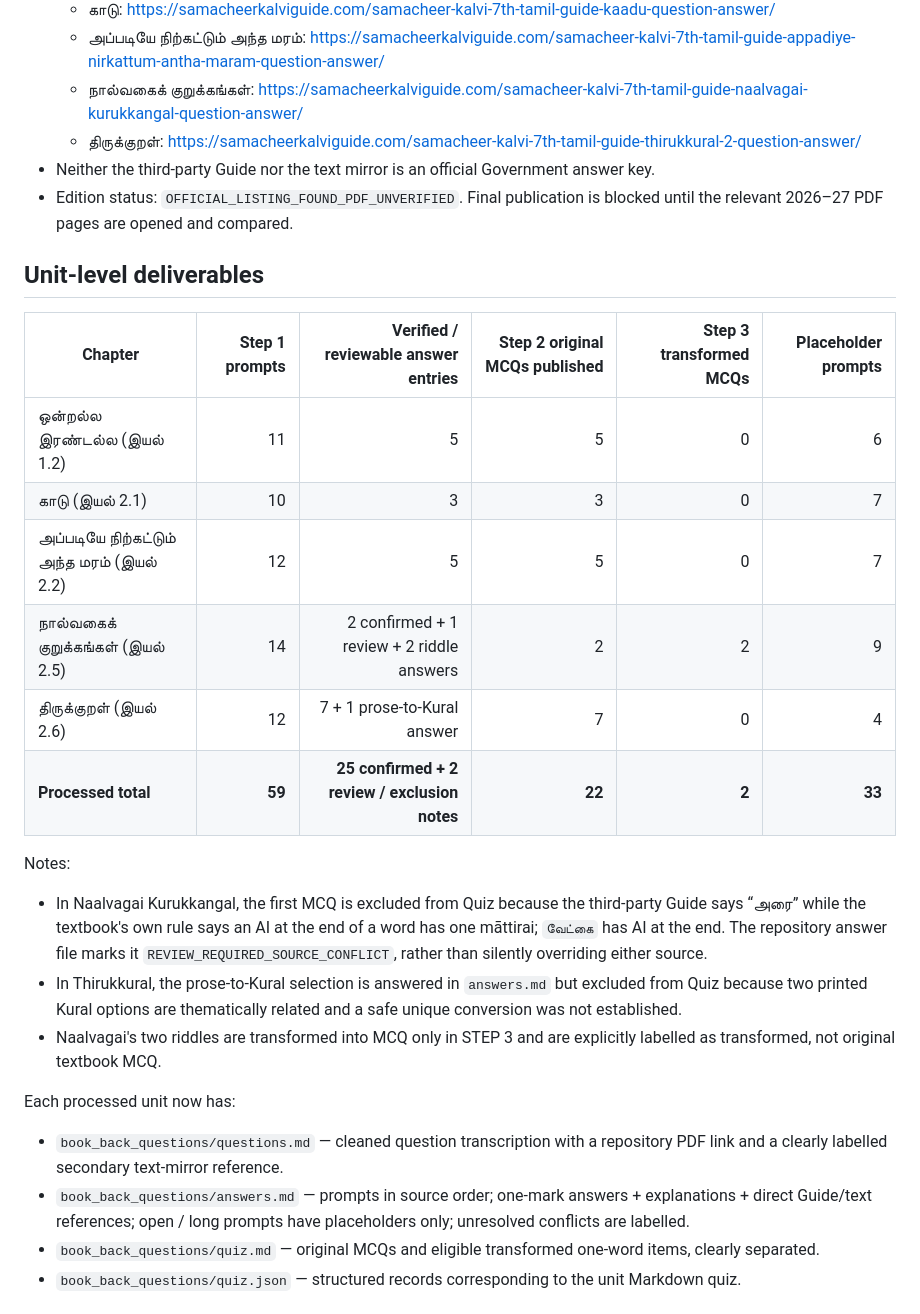
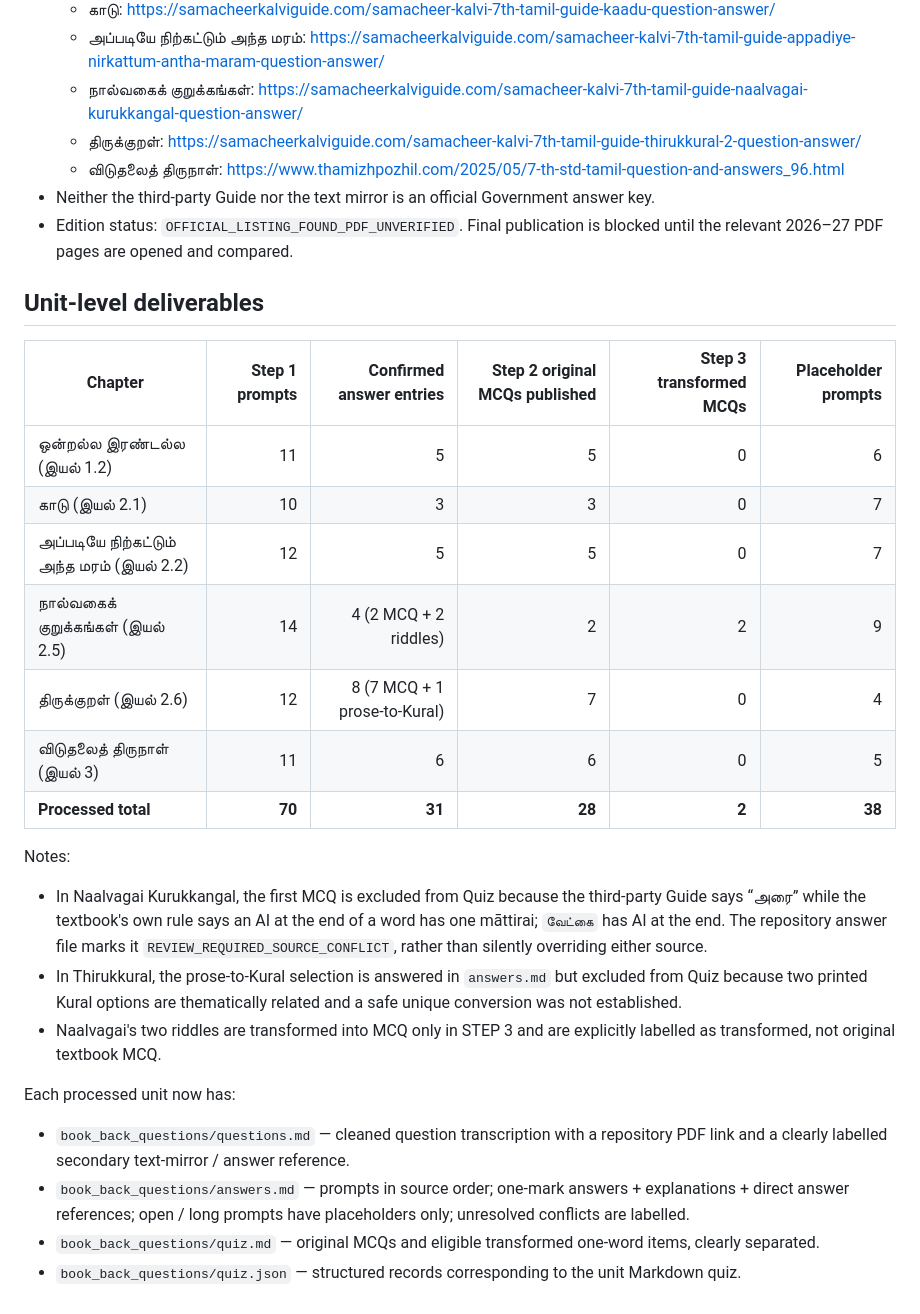
Before and after one commit to Eaglesiva/tn-class-07, a Markdown page: docs/CLASS_07_TAMIL_TERM1_STEP_QA_2026-11-06.md, the part around one of its changes. Rendered like a GitHub page.

```diff
--- a/docs/CLASS_07_TAMIL_TERM1_STEP_QA_2026-11-06.md
+++ b/docs/CLASS_07_TAMIL_TERM1_STEP_QA_2026-11-06.md
@@ -30,19 +30,21 @@
   - அப்படியே நிற்கட்டும் அந்த மரம்: https://samacheerkalviguide.com/samacheer-kalvi-7th-tamil-guide-appadiye-nirkattum-antha-maram-question-answer/
   - நால்வகைக் குறுக்கங்கள்: https://samacheerkalviguide.com/samacheer-kalvi-7th-tamil-guide-naalvagai-kurukkangal-question-answer/
   - திருக்குறள்: https://samacheerkalviguide.com/samacheer-kalvi-7th-tamil-guide-thirukkural-2-question-answer/
+  - விடுதலைத் திருநாள்: https://www.thamizhpozhil.com/2025/05/7-th-std-tamil-question-and-answers_96.html
 - Neither the third-party Guide nor the text mirror is an official Government answer key.
 - Edition status: `OFFICIAL_LISTING_FOUND_PDF_UNVERIFIED`. Final publication is blocked until the relevant 2026–27 PDF pages are opened and compared.
 
 ## Unit-level deliverables
 
-| Chapter | Step 1 prompts | Verified / reviewable answer entries | Step 2 original MCQs published | Step 3 transformed MCQs | Placeholder prompts |
+| Chapter | Step 1 prompts | Confirmed answer entries | Step 2 original MCQs published | Step 3 transformed MCQs | Placeholder prompts |
 |---|---:|---:|---:|---:|---:|
 | ஒன்றல்ல இரண்டல்ல (இயல் 1.2) | 11 | 5 | 5 | 0 | 6 |
 | காடு (இயல் 2.1) | 10 | 3 | 3 | 0 | 7 |
 | அப்படியே நிற்கட்டும் அந்த மரம் (இயல் 2.2) | 12 | 5 | 5 | 0 | 7 |
-| நால்வகைக் குறுக்கங்கள் (இயல் 2.5) | 14 | 2 confirmed + 1 review + 2 riddle answers | 2 | 2 | 9 |
-| திருக்குறள் (இயல் 2.6) | 12 | 7 + 1 prose-to-Kural answer | 7 | 0 | 4 |
-| **Processed total** | **59** | **25 confirmed + 2 review / exclusion notes** | **22** | **2** | **33** |
+| நால்வகைக் குறுக்கங்கள் (இயல் 2.5) | 14 | 4 (2 MCQ + 2 riddles) | 2 | 2 | 9 |
+| திருக்குறள் (இயல் 2.6) | 12 | 8 (7 MCQ + 1 prose-to-Kural) | 7 | 0 | 4 |
+| விடுதலைத் திருநாள் (இயல் 3) | 11 | 6 | 6 | 0 | 5 |
+| **Processed total** | **70** | **31** | **28** | **2** | **38** |
 
 Notes:
 - In Naalvagai Kurukkangal, the first MCQ is excluded from Quiz because the third-party Guide says “அரை” while the textbook's own rule says an AI at the end of a word has one māttirai; `வேட்கை` has AI at the end. The repository answer file marks it `REVIEW_REQUIRED_SOURCE_CONFLICT`, rather than silently overriding either source.
@@ -50,8 +52,8 @@ Notes:
 - Naalvagai's two riddles are transformed into MCQ only in STEP 3 and are explicitly labelled as transformed, not original textbook MCQ.
 
 Each processed unit now has:
-- `book_back_questions/questions.md` — cleaned question transcription with a repository PDF link and a clearly labelled secondary text-mirror reference.
-- `book_back_questions/answers.md` — prompts in source order; one-mark answers + explanations + direct Guide/text references; open / long prompts have placeholders only; unresolved conflicts are labelled.
+- `book_back_questions/questions.md` — cleaned question transcription with a repository PDF link and a clearly labelled secondary text-mirror / answer reference.
+- `book_back_questions/answers.md` — prompts in source order; one-mark answers + explanations + direct answer references; open / long prompts have placeholders only; unresolved conflicts are labelled.
 - `book_back_questions/quiz.md` — original MCQs and eligible transformed one-word items, clearly separated.
 - `book_back_questions/quiz.json` — structured records corresponding to the unit Markdown quiz.
 
```
Also changed, not shown: other parts of docs/CLASS_07_TAMIL_TERM1_STEP_QA_2026-11-06.md (+19 -14 lines).
